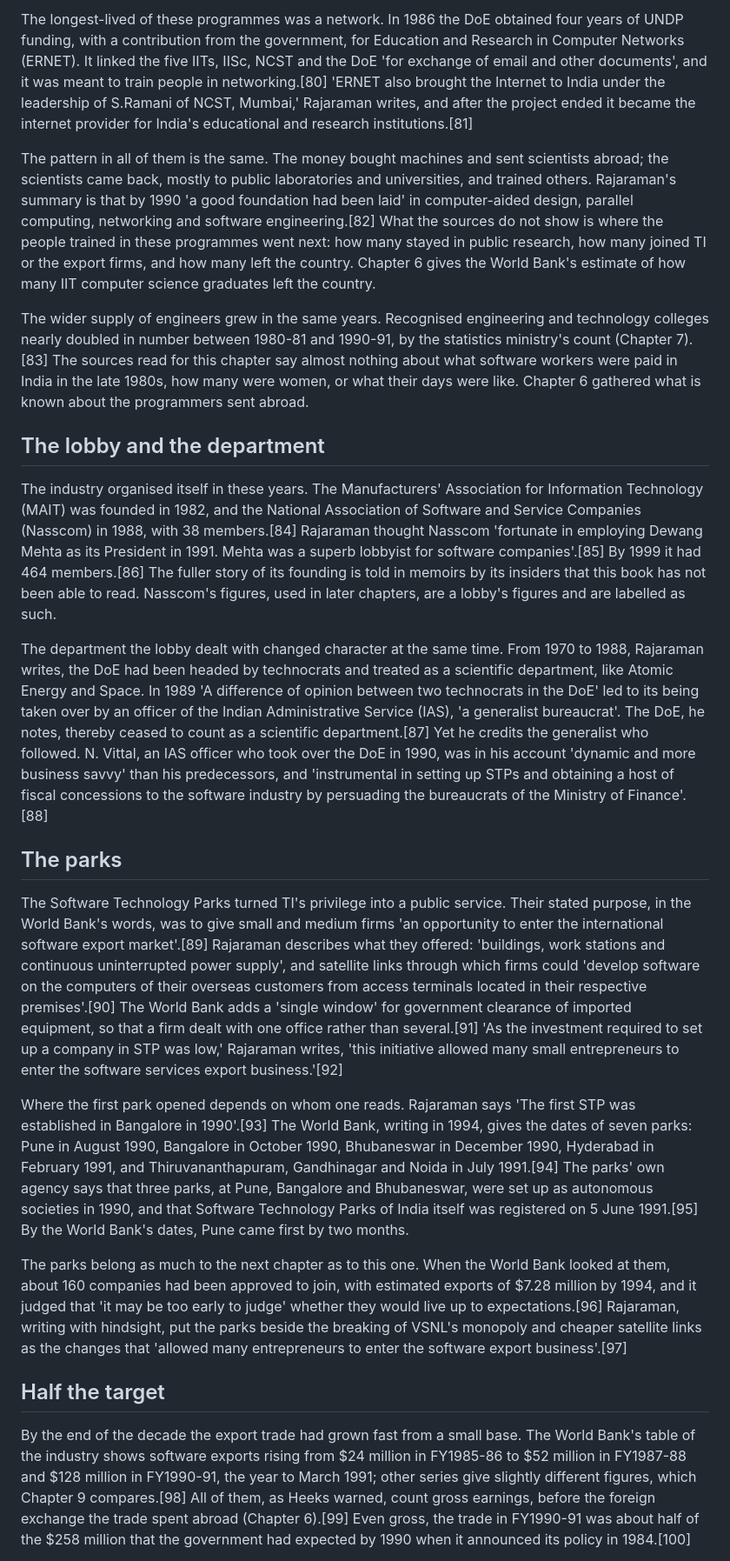
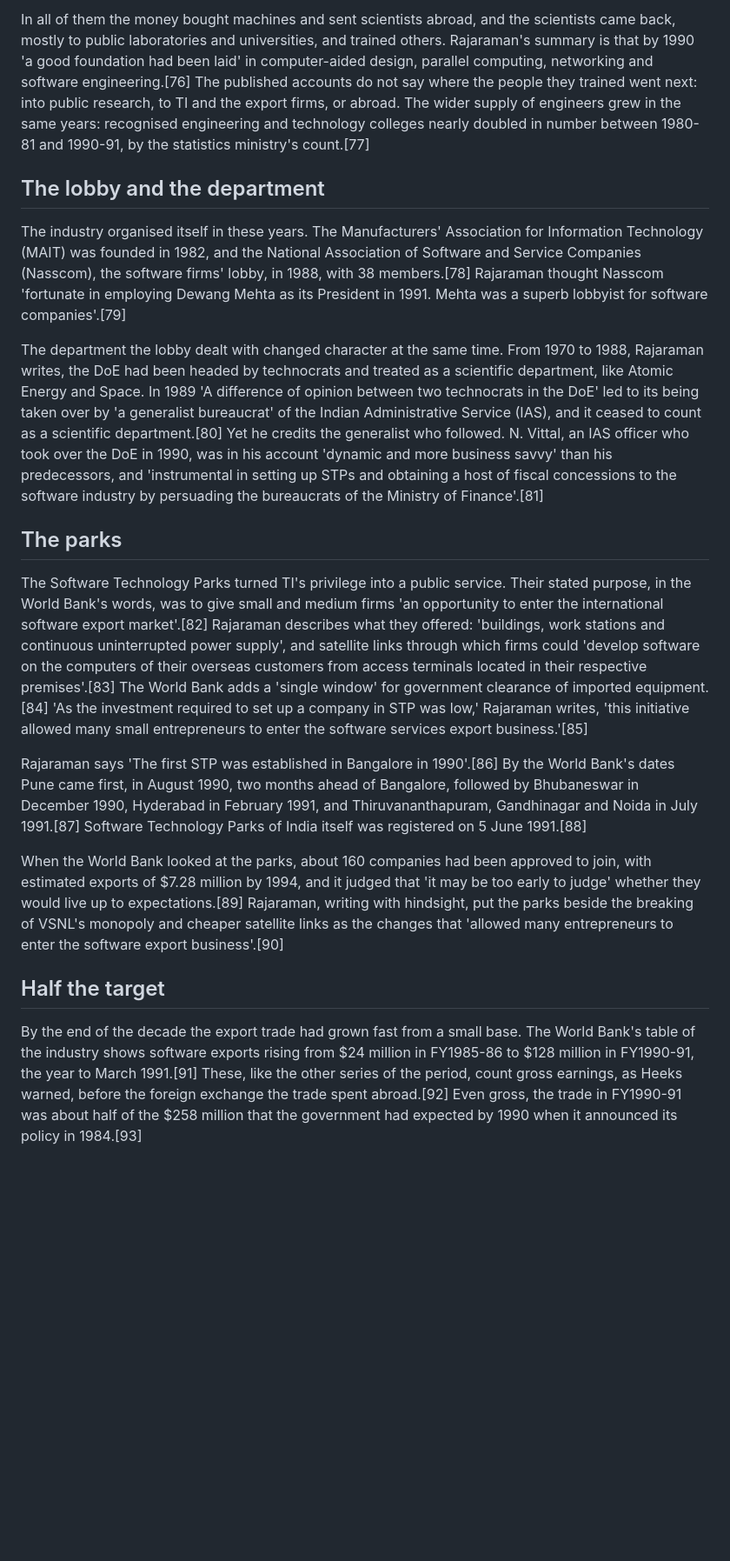
Before and after one commit to igniting/the-engineer-factory, a Markdown page: book/drafts/ch08.md, the part around one of its changes. Shown at 87% size. Drawn GitHub-style; blank space fills up the shorter version.

```diff
--- a/book/drafts/ch08.md
+++ b/book/drafts/ch08.md
@@ -84,25 +82,21 @@ The pattern began with chip design. In 1984 the DoE used money from the UNDP, an
 
-The longest-lived of these programmes was a network. In 1986 the DoE obtained four years of UNDP funding, with a contribution from the government, for Education and Research in Computer Networks (ERNET). It linked the five IITs, IISc, NCST and the DoE 'for exchange of email and other documents', and it was meant to train people in networking.[80] 'ERNET also brought the Internet to India under the leadership of S.Ramani of NCST, Mumbai,' Rajaraman writes, and after the project ended it became the internet provider for India's educational and research institutions.[81]
-
-The pattern in all of them is the same. The money bought machines and sent scientists abroad; the scientists came back, mostly to public laboratories and universities, and trained others. Rajaraman's summary is that by 1990 'a good foundation had been laid' in computer-aided design, parallel computing, networking and software engineering.[82] What the sources do not show is where the people trained in these programmes went next: how many stayed in public research, how many joined TI or the export firms, and how many left the country. Chapter 6 gives the World Bank's estimate of how many IIT computer science graduates left the country.
-
-The wider supply of engineers grew in the same years. Recognised engineering and technology colleges nearly doubled in number between 1980-81 and 1990-91, by the statistics ministry's count (Chapter 7).[83] The sources read for this chapter say almost nothing about what software workers were paid in India in the late 1980s, how many were women, or what their days were like. Chapter 6 gathered what is known about the programmers sent abroad.
+In all of them the money bought machines and sent scientists abroad, and the scientists came back, mostly to public laboratories and universities, and trained others. Rajaraman's summary is that by 1990 'a good foundation had been laid' in computer-aided design, parallel computing, networking and software engineering.[76] The published accounts do not say where the people they trained went next: into public research, to TI and the export firms, or abroad. The wider supply of engineers grew in the same years: recognised engineering and technology colleges nearly doubled in number between 1980-81 and 1990-91, by the statistics ministry's count.[77]
 
 ## The lobby and the department
 
-The industry organised itself in these years. The Manufacturers' Association for Information Technology (MAIT) was founded in 1982, and the National Association of Software and Service Companies (Nasscom) in 1988, with 38 members.[84] Rajaraman thought Nasscom 'fortunate in employing Dewang Mehta as its President in 1991. Mehta was a superb lobbyist for software companies'.[85] By 1999 it had 464 members.[86] The fuller story of its founding is told in memoirs by its insiders that this book has not been able to read. Nasscom's figures, used in later chapters, are a lobby's figures and are labelled as such.
+The industry organised itself in these years. The Manufacturers' Association for Information Technology (MAIT) was founded in 1982, and the National Association of Software and Service Companies (Nasscom), the software firms' lobby, in 1988, with 38 members.[78] Rajaraman thought Nasscom 'fortunate in employing Dewang Mehta as its President in 1991. Mehta was a superb lobbyist for software companies'.[79]
 
-The department the lobby dealt with changed character at the same time. From 1970 to 1988, Rajaraman writes, the DoE had been headed by technocrats and treated as a scientific department, like Atomic Energy and Space. In 1989 'A difference of opinion between two technocrats in the DoE' led to its being taken over by an officer of the Indian Administrative Service (IAS), 'a generalist bureaucrat'. The DoE, he notes, thereby ceased to count as a scientific department.[87] Yet he credits the generalist who followed. N. Vittal, an IAS officer who took over the DoE in 1990, was in his account 'dynamic and more business savvy' than his predecessors, and 'instrumental in setting up STPs and obtaining a host of fiscal concessions to the software industry by persuading the bureaucrats of the Ministry of Finance'.[88]
+The department the lobby dealt with changed character at the same time. From 1970 to 1988, Rajaraman writes, the DoE had been headed by technocrats and treated as a scientific department, like Atomic Energy and Space. In 1989 'A difference of opinion between two technocrats in the DoE' led to its being taken over by 'a generalist bureaucrat' of the Indian Administrative Service (IAS), and it ceased to count as a scientific department.[80] Yet he credits the generalist who followed. N. Vittal, an IAS officer who took over the DoE in 1990, was in his account 'dynamic and more business savvy' than his predecessors, and 'instrumental in setting up STPs and obtaining a host of fiscal concessions to the software industry by persuading the bureaucrats of the Ministry of Finance'.[81]
 
 ## The parks
 
-The Software Technology Parks turned TI's privilege into a public service. Their stated purpose, in the World Bank's words, was to give small and medium firms 'an opportunity to enter the international software export market'.[89] Rajaraman describes what they offered: 'buildings, work stations and continuous uninterrupted power supply', and satellite links through which firms could 'develop software on the computers of their overseas customers from access terminals located in their respective premises'.[90] The World Bank adds a 'single window' for government clearance of imported equipment, so that a firm dealt with one office rather than several.[91] 'As the investment required to set up a company in STP was low,' Rajaraman writes, 'this initiative allowed many small entrepreneurs to enter the software services export business.'[92]
+The Software Technology Parks turned TI's privilege into a public service. Their stated purpose, in the World Bank's words, was to give small and medium firms 'an opportunity to enter the international software export market'.[82] Rajaraman describes what they offered: 'buildings, work stations and continuous uninterrupted power supply', and satellite links through which firms could 'develop software on the computers of their overseas customers from access terminals located in their respective premises'.[83] The World Bank adds a 'single window' for government clearance of imported equipment.[84] 'As the investment required to set up a company in STP was low,' Rajaraman writes, 'this initiative allowed many small entrepreneurs to enter the software services export business.'[85]
 
-Where the first park opened depends on whom one reads. Rajaraman says 'The first STP was established in Bangalore in 1990'.[93] The World Bank, writing in 1994, gives the dates of seven parks: Pune in August 1990, Bangalore in October 1990, Bhubaneswar in December 1990, Hyderabad in February 1991, and Thiruvananthapuram, Gandhinagar and Noida in July 1991.[94] The parks' own agency says that three parks, at Pune, Bangalore and Bhubaneswar, were set up as autonomous societies in 1990, and that Software Technology Parks of India itself was registered on 5 June 1991.[95] By the World Bank's dates, Pune came first by two months.
+Rajaraman says 'The first STP was established in Bangalore in 1990'.[86] By the World Bank's dates Pune came first, in August 1990, two months ahead of Bangalore, followed by Bhubaneswar in December 1990, Hyderabad in February 1991, and Thiruvananthapuram, Gandhinagar and Noida in July 1991.[87] Software Technology Parks of India itself was registered on 5 June 1991.[88]
 
-The parks belong as much to the next chapter as to this one. When the World Bank looked at them, about 160 companies had been approved to join, with estimated exports of $7.28 million by 1994, and it judged that 'it may be too early to judge' whether they would live up to expectations.[96] Rajaraman, writing with hindsight, put the parks beside the breaking of VSNL's monopoly and cheaper satellite links as the changes that 'allowed many entrepreneurs to enter the software export business'.[97]
+When the World Bank looked at the parks, about 160 companies had been approved to join, with estimated exports of $7.28 million by 1994, and it judged that 'it may be too early to judge' whether they would live up to expectations.[89] Rajaraman, writing with hindsight, put the parks beside the breaking of VSNL's monopoly and cheaper satellite links as the changes that 'allowed many entrepreneurs to enter the software export business'.[90]
 
 ## Half the target
 
-By the end of the decade the export trade had grown fast from a small base. The World Bank's table of the industry shows software exports rising from $24 million in FY1985-86 to $52 million in FY1987-88 and $128 million in FY1990-91, the year to March 1991; other series give slightly different figures, which Chapter 9 compares.[98] All of them, as Heeks warned, count gross earnings, before the foreign exchange the trade spent abroad (Chapter 6).[99] Even gross, the trade in FY1990-91 was about half of the $258 million that the government had expected by 1990 when it announced its policy in 1984.[100]
+By the end of the decade the export trade had grown fast from a small base. The World Bank's table of the industry shows software exports rising from $24 million in FY1985-86 to $128 million in FY1990-91, the year to March 1991.[91] These, like the other series of the period, count gross earnings, as Heeks warned, before the foreign exchange the trade spent abroad.[92] Even gross, the trade in FY1990-91 was about half of the $258 million that the government had expected by 1990 when it announced its policy in 1984.[93]
 
```
Also changed, not shown: other parts of book/drafts/ch08.md (+120 -128 lines), book/verify/ch08-r9.md (added, +53 -0 lines), 1 other file.
